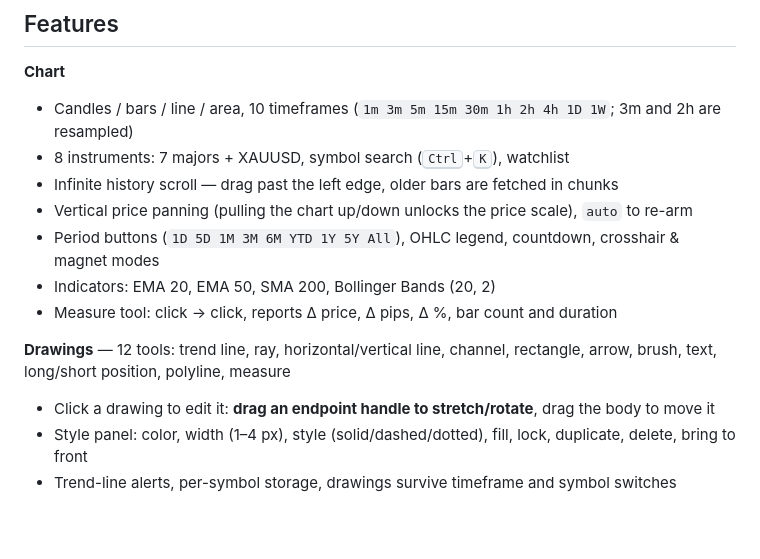
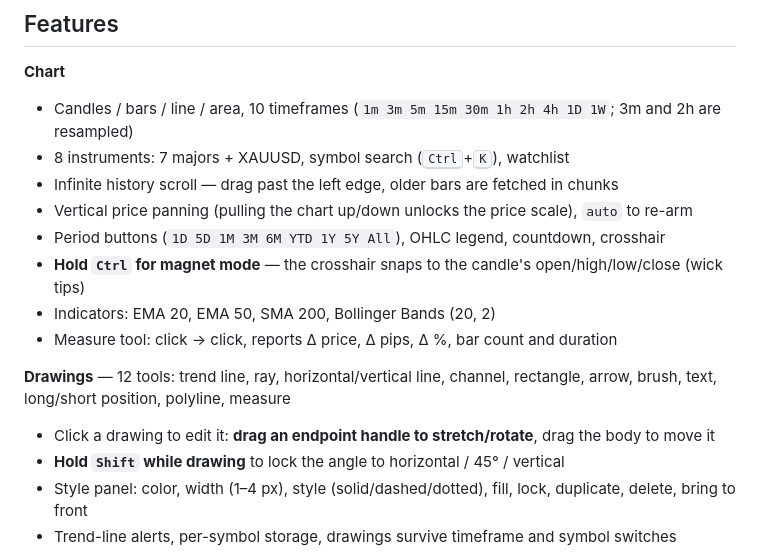
Before and after one commit to ArcadiaUZ/OpenTradingView, a Markdown page: README.md, the part around one of its changes. GitHub-like rendering; blank space fills up the shorter version.

```diff
--- a/README.md
+++ b/README.md
@@ -26,13 +26,15 @@ fed by a live MT5 terminal: real bid/ask, real history, bar replay and a full dr
 - 8 instruments: 7 majors + XAUUSD, symbol search (<kbd>Ctrl</kbd>+<kbd>K</kbd>), watchlist
 - Infinite history scroll — drag past the left edge, older bars are fetched in chunks
 - Vertical price panning (pulling the chart up/down unlocks the price scale), `auto` to re-arm
-- Period buttons (`1D 5D 1M 3M 6M YTD 1Y 5Y All`), OHLC legend, countdown, crosshair & magnet modes
+- Period buttons (`1D 5D 1M 3M 6M YTD 1Y 5Y All`), OHLC legend, countdown, crosshair
+- **Hold `Ctrl` for magnet mode** — the crosshair snaps to the candle's open/high/low/close (wick tips)
 - Indicators: EMA 20, EMA 50, SMA 200, Bollinger Bands (20, 2)
 - Measure tool: click → click, reports Δ price, Δ pips, Δ %, bar count and duration
 
 **Drawings** — 12 tools: trend line, ray, horizontal/vertical line, channel, rectangle, arrow, brush,
 text, long/short position, polyline, measure
 - Click a drawing to edit it: **drag an endpoint handle to stretch/rotate**, drag the body to move it
+- **Hold `Shift` while drawing** to lock the angle to horizontal / 45° / vertical
 - Style panel: color, width (1–4 px), style (solid/dashed/dotted), fill, lock, duplicate, delete, bring to front
 - Trend-line alerts, per-symbol storage, drawings survive timeframe and symbol switches
 
```
Also changed, not shown: other parts of README.md (+17 -2 lines), docs/README.uz.md (+20 -0 lines), docs/img/shortcuts.png (added), 7 other files.
